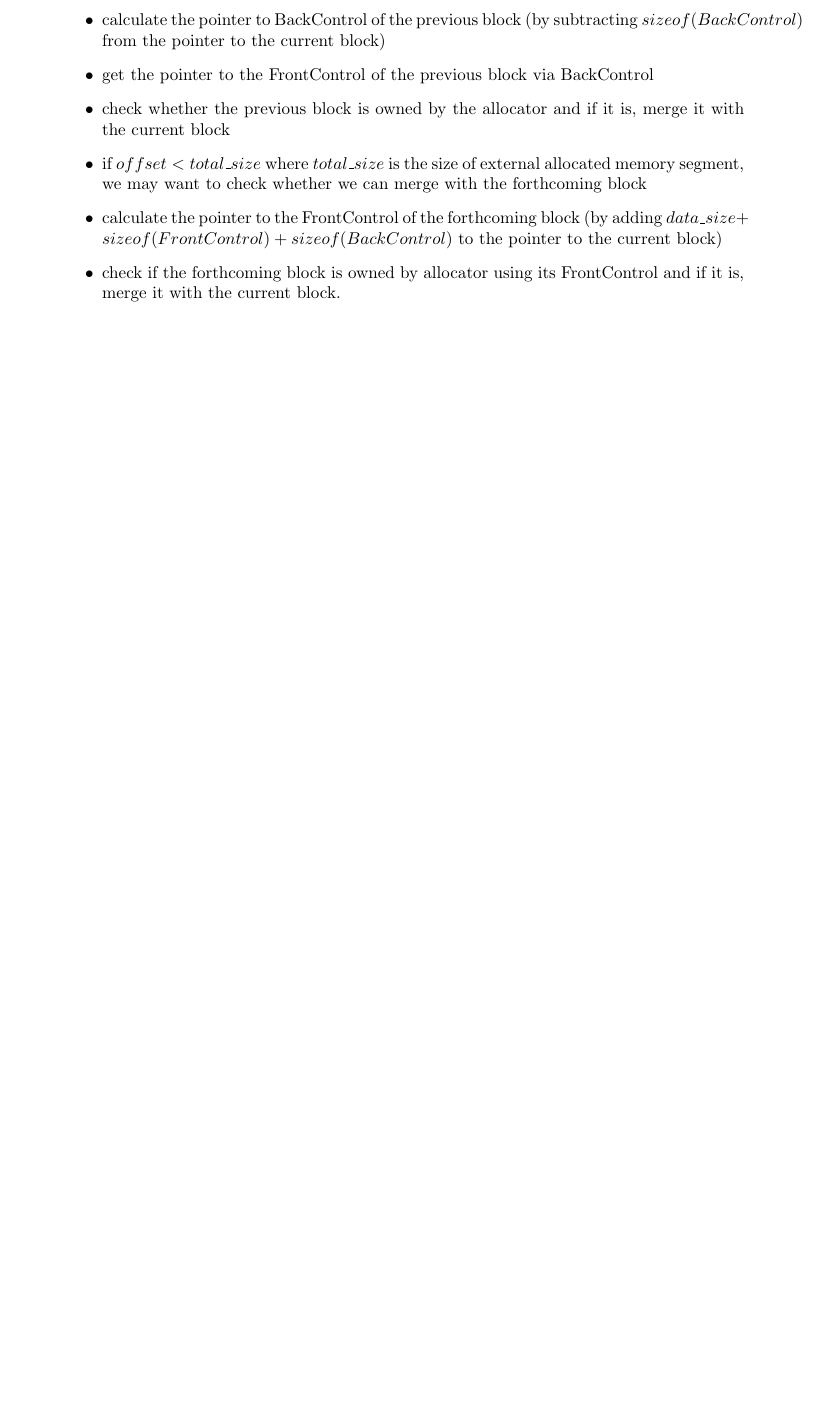
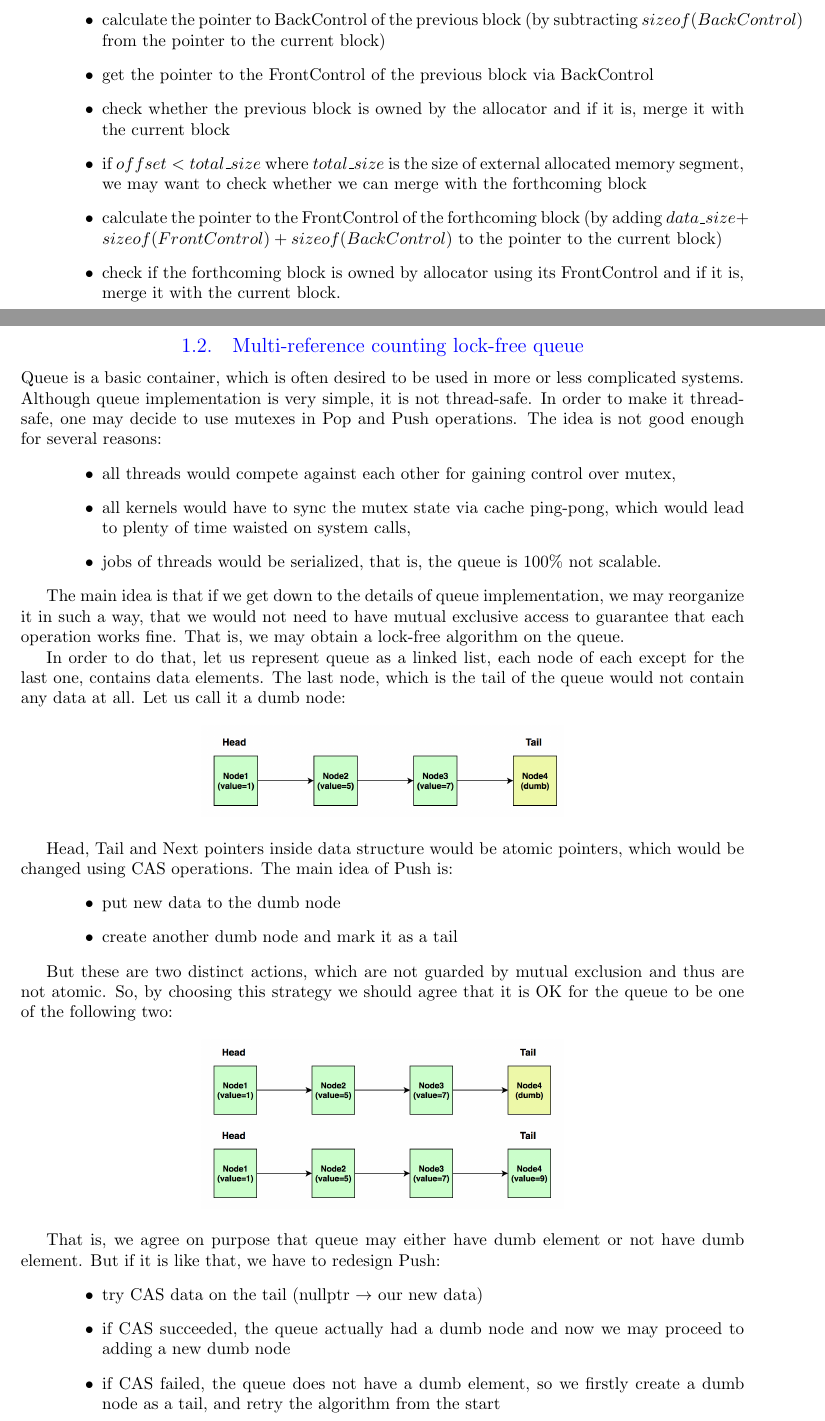
Before and after one commit to olegtsts/RAST, a LaTeX document (report/description.tex): part of page 4 of 6 before the commit and two parts of pages 4 and 5 of 8 after it, the two joined at a grey line, cut so that both start at the same text, the shorter picture padded with empty space. Compiled offline with pdfLaTeX.

Commit message:
Starting to write about lock free queue

```diff
--- a/report/description.tex
+++ b/report/description.tex
@@ -134,3 +135,36 @@ The deallocation procedure:
 \end{itemize}
 \newpage
 
+\subsection{Multi-reference counting lock-free queue}
+\label{lock_free_queue}
+
+Queue is a basic container, which is often desired to be used in more or less complicated systems. Although queue implementation is very simple, it is not thread-safe. In order to make it thread-safe, one may decide to use mutexes in Pop and Push operations. The idea is not good enough for several reasons:
+\begin{itemize}
+	\item all threads would compete against each other for gaining control over mutex,
+	\item all kernels would have to sync the mutex state via cache ping-pong, which would lead to plenty of time waisted on system calls,
+	\item jobs of threads would be serialized, that is, the queue is 100\% not scalable.
+\end{itemize}
+
+The main idea is that if we get down to the details of queue implementation, we may reorganize it in such a way, that we would not need to have mutual exclusive access to guarantee that each operation works fine. That is, we may obtain a lock-free algorithm on the queue.
+
+In order to do that, let us represent queue as a linked list, each node of each except for the last one, contains data elements. The last node, which is the tail of the queue would not contain any data at all. Let us call it a dumb node:
+
+\begin{center}\includegraphics[width=0.5 \textwidth]{image4.png}\end{center}
+
+Head, Tail and Next pointers inside data structure would be atomic pointers, which would be changed using CAS operations. The main idea of Push is:
+\begin{itemize}
+	\item put new data to the dumb node
+	\item create another dumb node and mark it as a tail
+\end{itemize}
+
+But these are two distinct actions, which are not guarded by mutual exclusion and thus are not atomic. So, by choosing this strategy we should agree that it is OK for the queue to be one of the following two:
+
+\begin{center}\includegraphics[width=0.5 \textwidth]{image5.png}\end{center}
+
+That is, we agree on purpose that queue may either have dumb element or not have dumb element. But if it is like that, we have to redesign Push:
+\label{debug}
+\begin{itemize}
+	\item try CAS data on the tail (nullptr $\rightarrow$ our new data)
+	\item if CAS succeeded, the queue actually had a dumb node and now we may proceed to adding a new dumb node
+	\item if CAS failed, the queue does not have a dumb element, so we firstly create a dumb node as a tail, and retry the algorithm from the start
+\end{itemize}
```
Also changed, not shown: report/description.pdf, report/image4.png (added), report/image5.png (added), report/description.tex (39 more changed lines).
